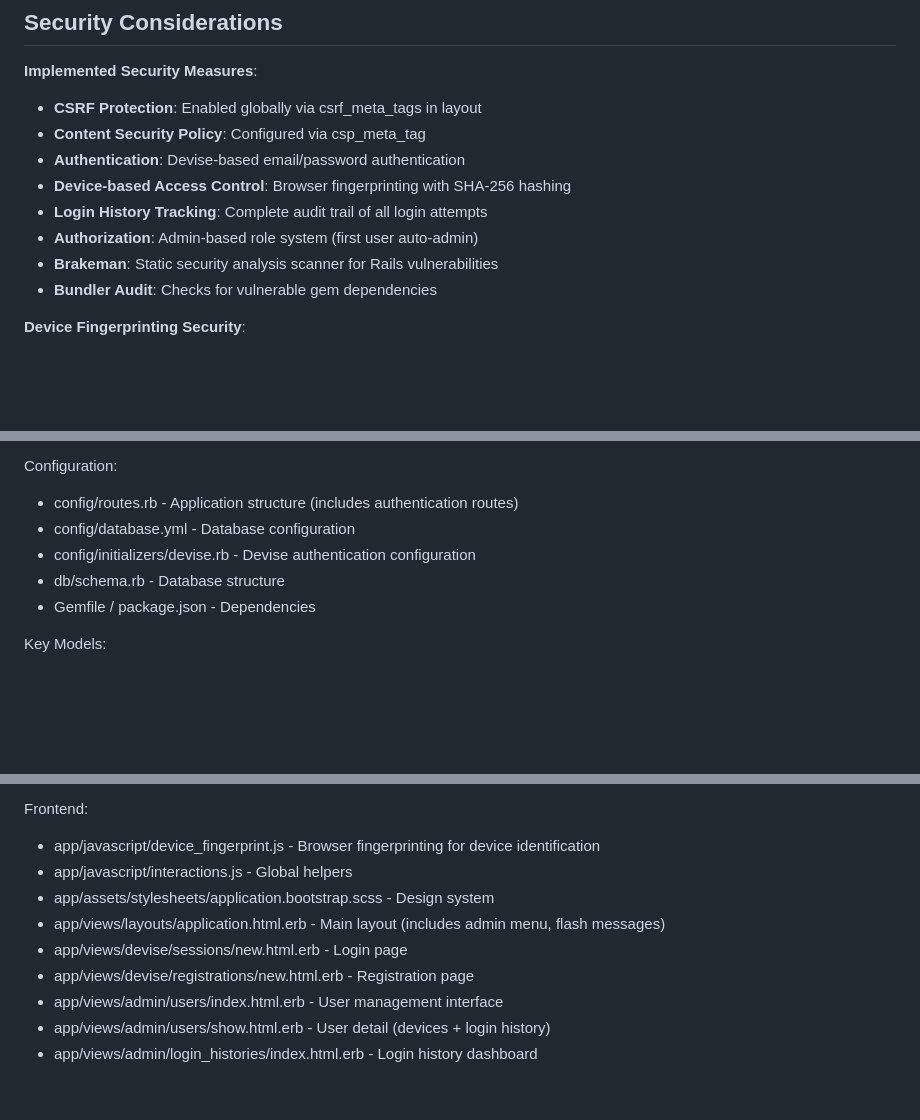
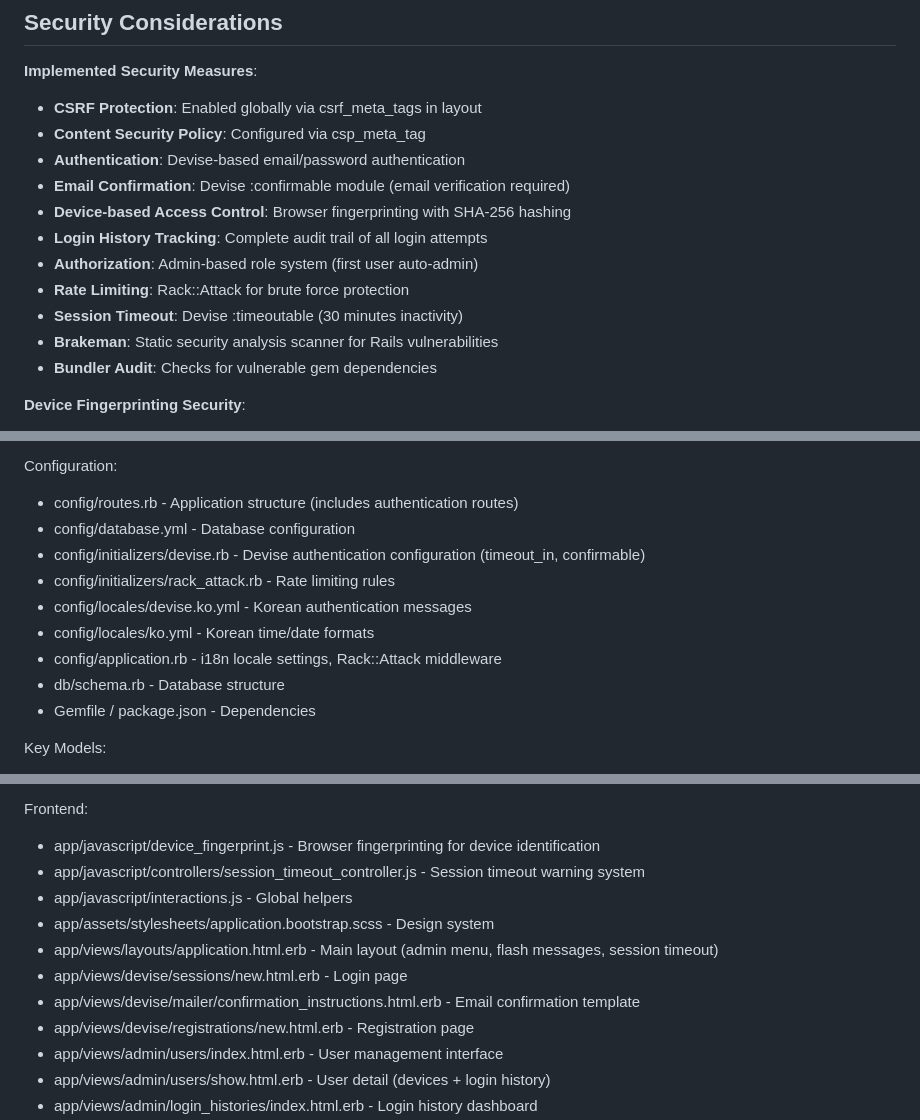
Before and after one commit to deepdarkpurple24/production-management-system, a Markdown page: CLAUDE.md, 3 parts joined by grey strips. GitHub-like rendering; blank space fills up the shorter version.

```diff
--- a/CLAUDE.md
+++ b/CLAUDE.md
@@ -1259,9 +1259,12 @@ bin/rails db:migrate
 - **CSRF Protection**: Enabled globally via csrf_meta_tags in layout
 - **Content Security Policy**: Configured via csp_meta_tag
 - **Authentication**: Devise-based email/password authentication
+- **Email Confirmation**: Devise :confirmable module (email verification required)
 - **Device-based Access Control**: Browser fingerprinting with SHA-256 hashing
 - **Login History Tracking**: Complete audit trail of all login attempts
 - **Authorization**: Admin-based role system (first user auto-admin)
+- **Rate Limiting**: Rack::Attack for brute force protection
+- **Session Timeout**: Devise :timeoutable (30 minutes inactivity)
 - **Brakeman**: Static security analysis scanner for Rails vulnerabilities
 - **Bundler Audit**: Checks for vulnerable gem dependencies
 
@@ -1340,7 +1354,11 @@ Documentation:
 Configuration:
 - config/routes.rb - Application structure (includes authentication routes)
 - config/database.yml - Database configuration
-- config/initializers/devise.rb - Devise authentication configuration
+- config/initializers/devise.rb - Devise authentication configuration (timeout_in, confirmable)
+- config/initializers/rack_attack.rb - Rate limiting rules
+- config/locales/devise.ko.yml - Korean authentication messages
+- config/locales/ko.yml - Korean time/date formats
+- config/application.rb - i18n locale settings, Rack::Attack middleware
 - db/schema.rb - Database structure
 - Gemfile / package.json - Dependencies
 
@@ -1362,10 +1380,12 @@ Controllers:
 
 Frontend:
 - app/javascript/device_fingerprint.js - Browser fingerprinting for device identification
+- app/javascript/controllers/session_timeout_controller.js - Session timeout warning system
 - app/javascript/interactions.js - Global helpers
 - app/assets/stylesheets/application.bootstrap.scss - Design system
-- app/views/layouts/application.html.erb - Main layout (includes admin menu, flash messages)
+- app/views/layouts/application.html.erb - Main layout (admin menu, flash messages, session timeout)
 - app/views/devise/sessions/new.html.erb - Login page
+- app/views/devise/mailer/confirmation_instructions.html.erb - Email confirmation template
 - app/views/devise/registrations/new.html.erb - Registration page
 - app/views/admin/users/index.html.erb - User management interface
 - app/views/admin/users/show.html.erb - User detail (devices + login history)
```
Also changed, not shown: other parts of CLAUDE.md (+46 -15 lines).
